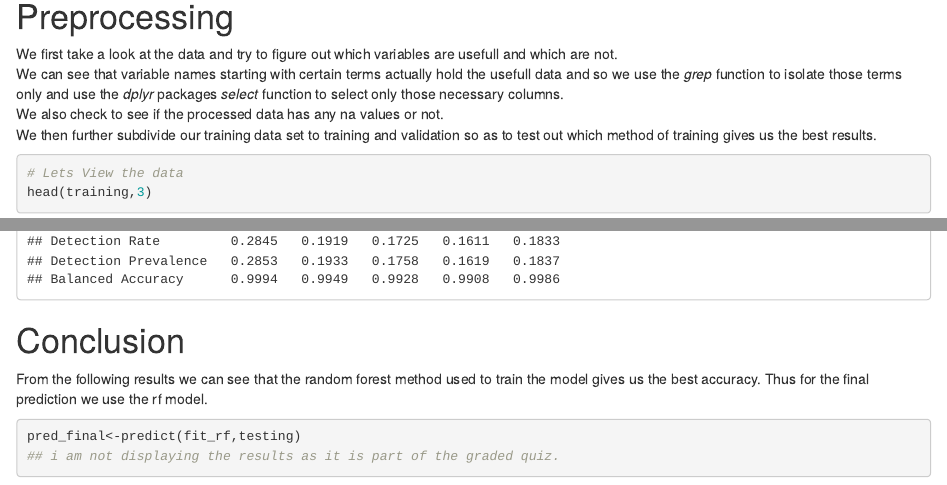
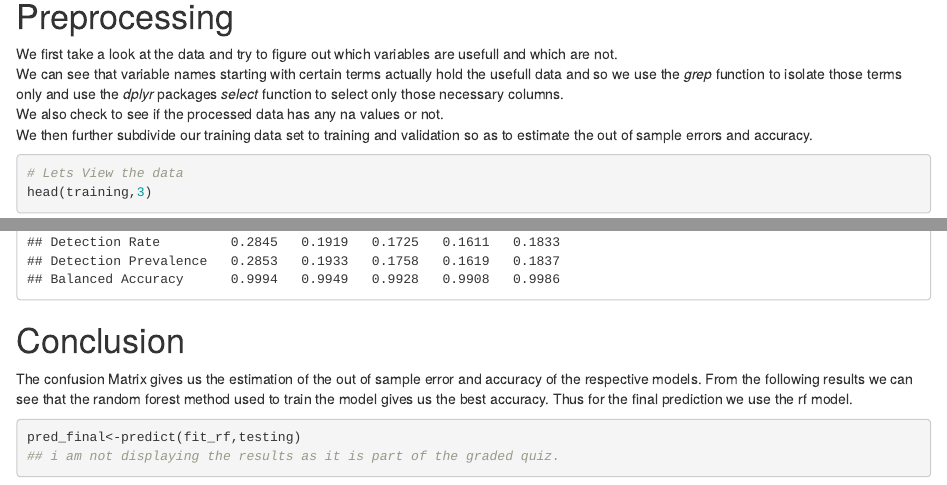
Before and after one commit to aahad27/PML-PG-Assignment, an R Markdown document (predAssignment.Rmd): the page in a window 1100 px wide, from 1080 px down, and a second part further down, joined at a grey line. The pictures show the output file predAssignment.html that the author committed with the source, opened offline.

Commit message:
haha second commit

````diff
--- a/predAssignment.Rmd
+++ b/predAssignment.Rmd
@@ -52,7 +52,7 @@ We first take a look at the data and try to figure out which variables are usefu
 and which are not.
 We can see that variable names starting with certain terms actually hold the usefull data and so we use the *grep* function to isolate those terms only and use the *dplyr* packages *select* function to select only those necessary columns.
 We also check to see if the processed data has any na values or not.
-We then further subdivide our training data set to training and validation so as to test out which method of training gives us the best results.
+We then further subdivide our training data set to training and validation so as to estimate the out of sample errors and accuracy.
 ```{r preproc,cache=TRUE}
 # Lets View the data
 head(training,3)
@@ -111,6 +111,7 @@ conf_rf
 ```
 
 # Conclusion
+The confusion Matrix gives us the estimation of the out of sample error and accuracy of the respective models.
 From the following results we can see that the random forest method used to train
 the model gives us the best accuracy.
 Thus for the final prediction we use the rf model.
````
Also changed, not shown: predAssignment.html.
